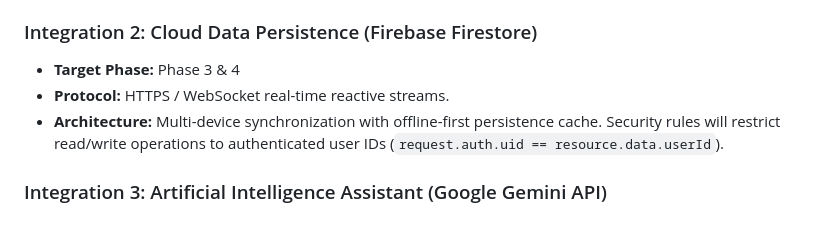
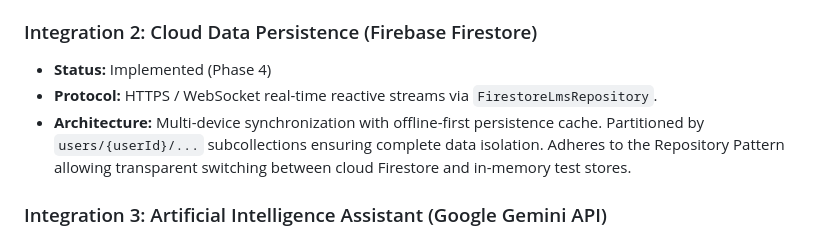
Before and after one commit to benhrnndz/app-storage, a Markdown page: ARCHITECTURE.md, the part around the change. Rendered like a GitHub page.

Commit message:
docs: document Repository Pattern and Cloud Firestore integration in ARCHITECTURE

```diff
--- a/ARCHITECTURE.md
+++ b/ARCHITECTURE.md
@@ -116,9 +116,9 @@ This grants students complete autonomy over their daily view without destroying
 * **Architecture:** Decentralized token exchange returning a cryptographically signed JSON Web Token (JWT), caching session state in local secure storage. Integrated via `FirebaseAuthService` implementing the `AuthService` abstraction.
 
 ### Integration 2: Cloud Data Persistence (Firebase Firestore)
-* **Target Phase:** Phase 3 & 4
-* **Protocol:** HTTPS / WebSocket real-time reactive streams.
-* **Architecture:** Multi-device synchronization with offline-first persistence cache. Security rules will restrict read/write operations to authenticated user IDs (`request.auth.uid == resource.data.userId`).
+* **Status:** Implemented (Phase 4)
+* **Protocol:** HTTPS / WebSocket real-time reactive streams via `FirestoreLmsRepository`.
+* **Architecture:** Multi-device synchronization with offline-first persistence cache. Partitioned by `users/{userId}/...` subcollections ensuring complete data isolation. Adheres to the Repository Pattern allowing transparent switching between cloud Firestore and in-memory test stores.
 
 ### Integration 3: Artificial Intelligence Assistant (Google Gemini API)
 * **Target Phase:** Phase 5
```
